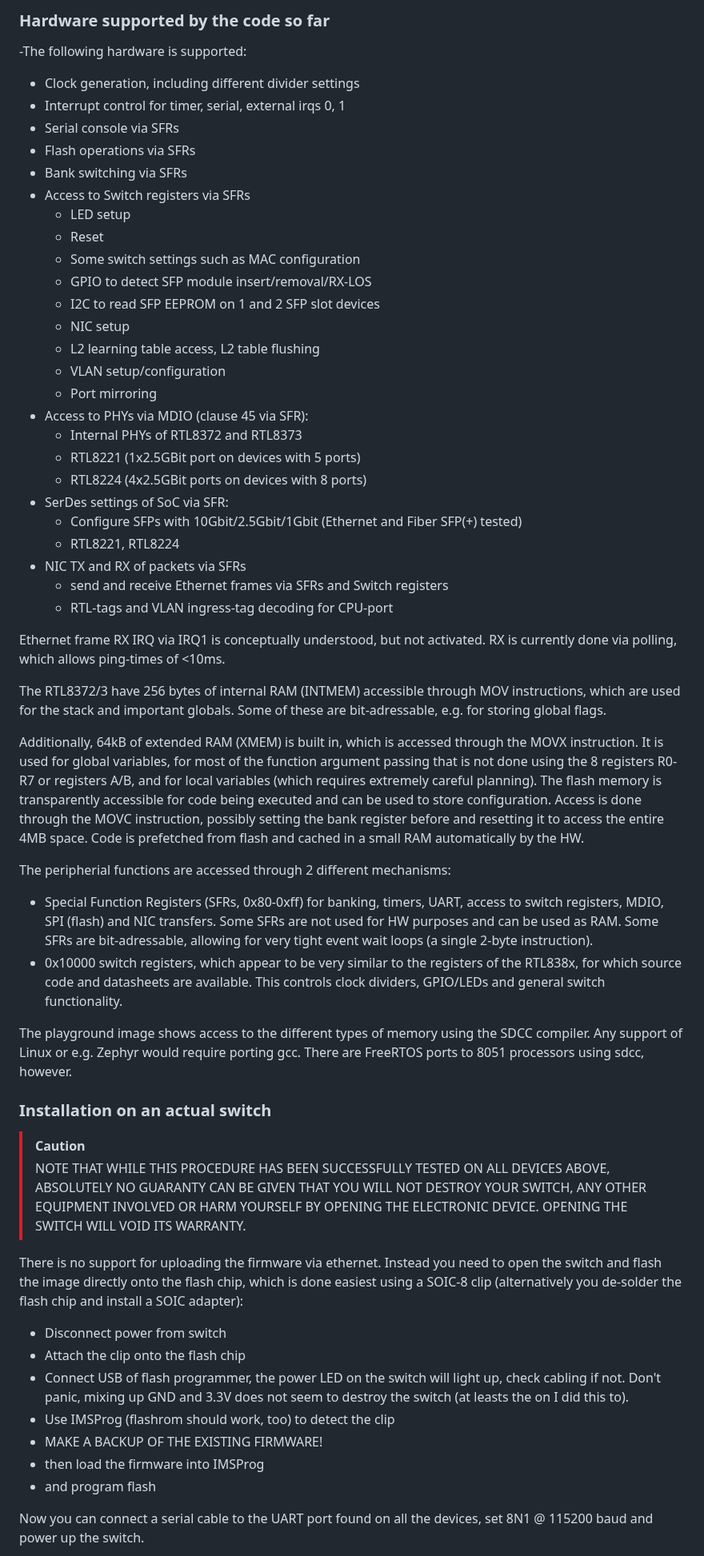
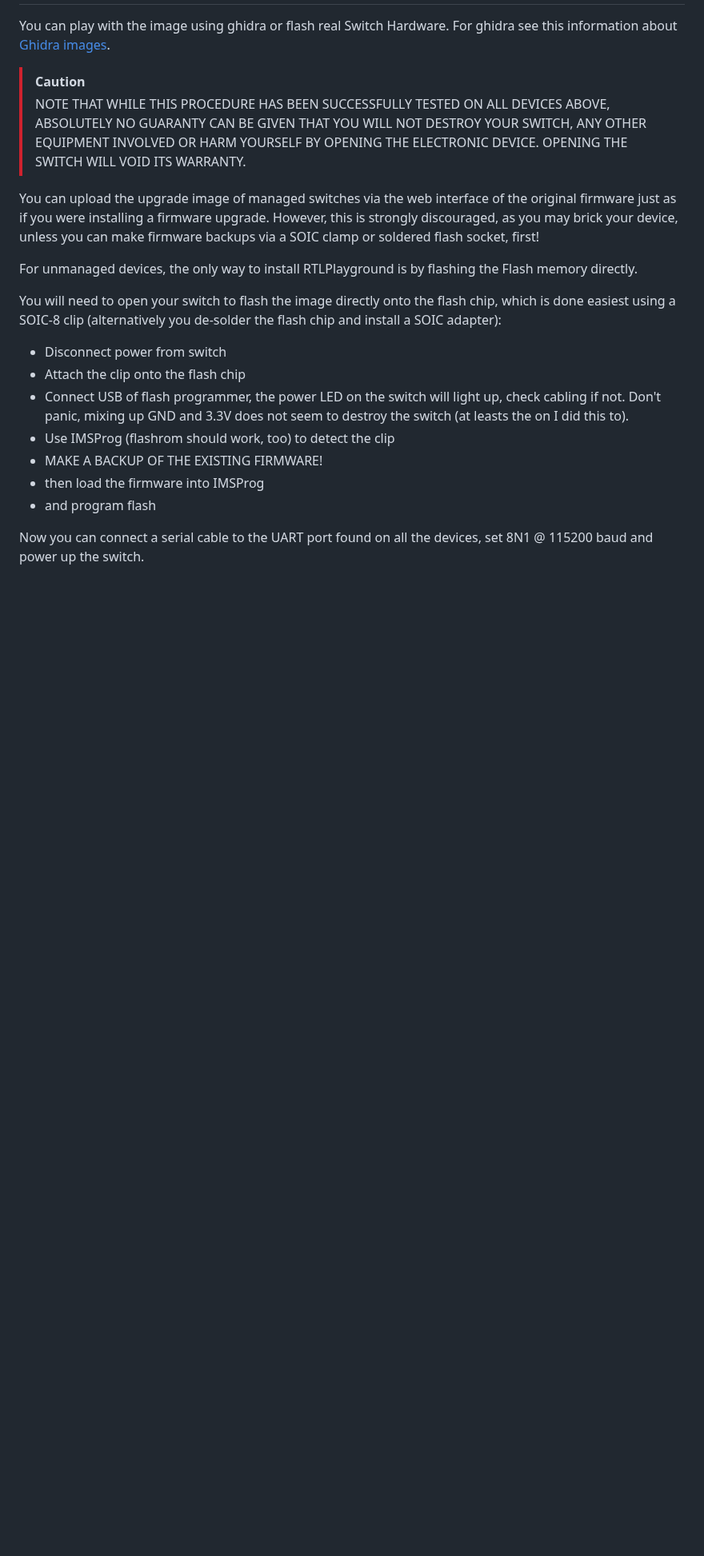
Before and after one commit to logicog/RTLPlayground, a Markdown page: README.md, the part around one of its changes. Shown at 80% size. GitHub-like rendering; blank space fills up the shorter version.

```diff
--- a/README.md
+++ b/README.md
@@ -132,64 +104,5 @@ assembler.
-### Hardware supported by the code so far
-
--The following hardware is supported:
-- Clock generation, including different divider settings
-- Interrupt control for timer, serial, external irqs 0, 1
-- Serial console via SFRs
-- Flash operations via SFRs
-- Bank switching via SFRs
-- Access to Switch registers via SFRs
-  - LED setup
-  - Reset
-  - Some switch settings such as MAC configuration
-  - GPIO to detect SFP module insert/removal/RX-LOS
-  - I2C to read SFP EEPROM on 1 and 2 SFP slot devices
-  - NIC setup
-  - L2 learning table access, L2 table flushing
-  - VLAN setup/configuration
-  - Port mirroring
-- Access to PHYs via MDIO (clause 45 via SFR):
-  - Internal PHYs of RTL8372 and RTL8373
-  - RTL8221 (1x2.5GBit port on devices with 5 ports)
-  - RTL8224 (4x2.5GBit ports on devices with 8 ports)
-- SerDes settings of SoC via SFR:
-  - Configure SFPs with 10Gbit/2.5Gbit/1Gbit (Ethernet and Fiber SFP(+) tested)
-  - RTL8221, RTL8224
-- NIC TX and RX of packets via SFRs
-  - send and receive Ethernet frames via SFRs and Switch registers
-  - RTL-tags and VLAN ingress-tag decoding for CPU-port
-
-Ethernet frame RX IRQ via IRQ1 is conceptually understood, but not activated. RX is
-currently done via polling, which allows ping-times of <10ms.
-
-The RTL8372/3 have 256 bytes of internal RAM (INTMEM) accessible through MOV
-instructions, which are used for the stack and important globals. Some of
-these are bit-adressable, e.g. for storing global flags.
-
-Additionally, 64kB of extended RAM (XMEM) is built in, which is accessed
-through the MOVX instruction. It is used for global variables, for most
-of the function argument passing that is not done using the 8 registers
-R0-R7 or registers A/B, and for local variables (which requires extremely
-careful planning). The flash memory is transparently accessible for code
-being executed and can be used to store configuration. Access is done through
-the MOVC instruction, possibly setting the bank register before and
-resetting it to access the entire 4MB space. Code is prefetched from flash
-and cached in a small RAM automatically by the HW.
-
-The peripherial functions are accessed through 2 different mechanisms:
-- Special Function Registers (SFRs, 0x80-0xff) for banking, timers, UART, access to
-  switch registers, MDIO, SPI (flash) and NIC transfers. Some SFRs are not
-  used for HW purposes and can be used as RAM. Some SFRs are bit-adressable,
-  allowing for very tight event wait loops (a single 2-byte instruction).
-- 0x10000 switch registers, which appear to be very similar to the registers
-  of the RTL838x, for which source code and datasheets are available. This
-  controls clock dividers, GPIO/LEDs and general  switch functionality.
-
-The playground image shows access to the different types of memory using the
-SDCC compiler. Any support of Linux or e.g. Zephyr would require porting gcc.
-There are FreeRTOS ports to 8051 processors using sdcc, however.
-
-
-### Installation on an actual switch
+You can play with the image using ghidra or flash real Switch Hardware. For
+ghidra see this information about [Ghidra images](ghidra.md).
 
 > [!CAUTION]
 > NOTE THAT WHILE THIS PROCEDURE HAS BEEN SUCCESSFULLY TESTED ON ALL DEVICES ABOVE,
@@ -197,8 +110,15 @@ There are FreeRTOS ports to 8051 processors using sdcc, however.
 > ANY OTHER EQUIPMENT INVOLVED OR HARM YOURSELF BY OPENING THE ELECTRONIC
 > DEVICE. OPENING THE SWITCH WILL VOID ITS WARRANTY.
 
-There is no support for uploading the firmware via ethernet. Instead you
-need to open the switch and flash the image directly onto the flash chip,
+You can upload the upgrade image of managed switches via the web interface of the
+original firmware just as if you were installing a firmware upgrade. However,
+this is strongly discouraged, as you may brick your device, unless you can make
+firmware backups via a SOIC clamp or soldered flash socket, first!
+
+For unmanaged devices, the only way to install RTLPlayground is by flashing the
+Flash memory directly.
+
+You will need to open your switch to flash the image directly onto the flash chip,
 which is done easiest using a SOIC-8 clip (alternatively you de-solder the
 flash chip and install a SOIC adapter):
 - Disconnect power from switch
```
Also changed, not shown: other parts of README.md (+72 -95 lines), doc/ghidra.md (added, +41 -0 lines), doc/hardware.md (added, +58 -0 lines), doc/supported_devices.md (added, +25 -0 lines), doc/images/gui.png (added).
